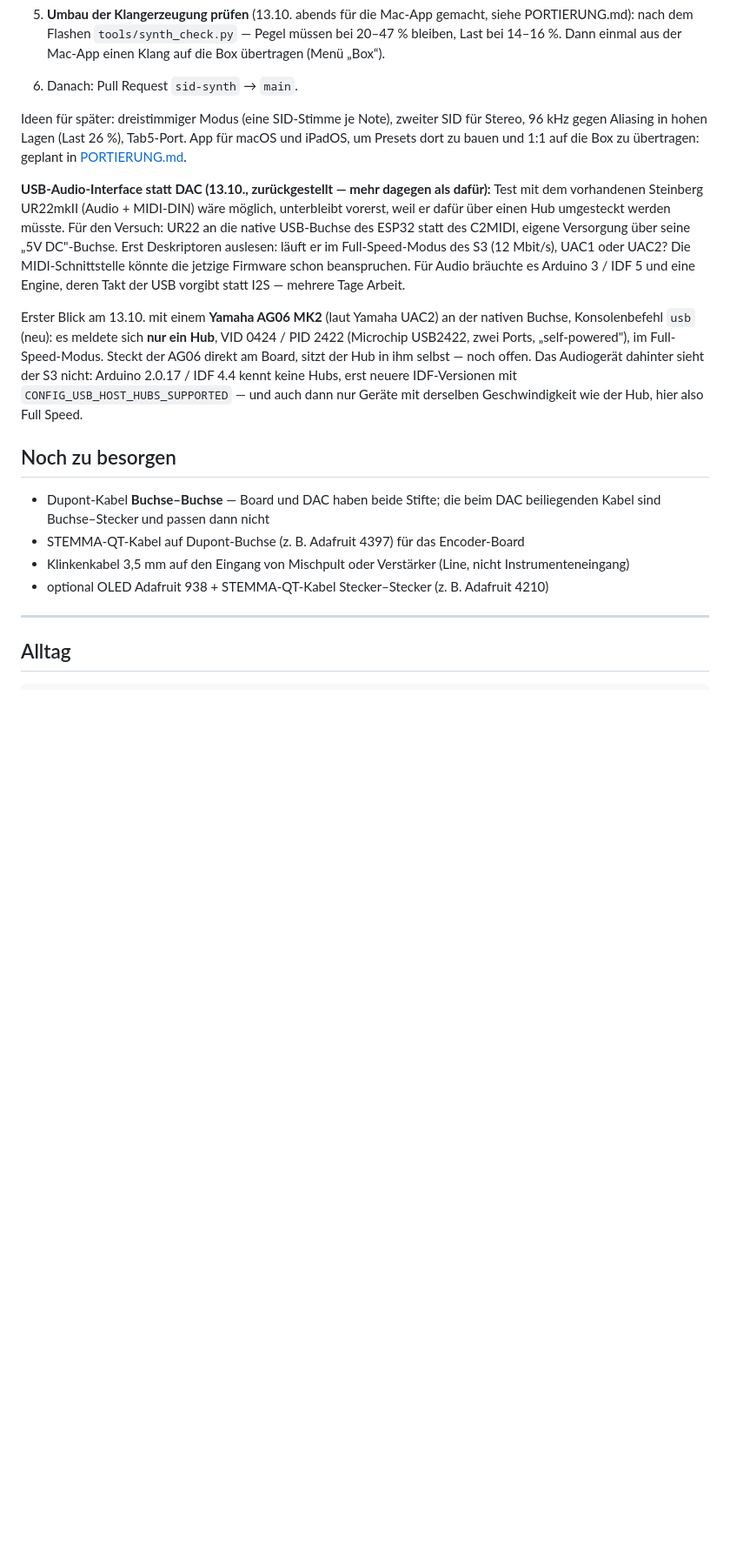
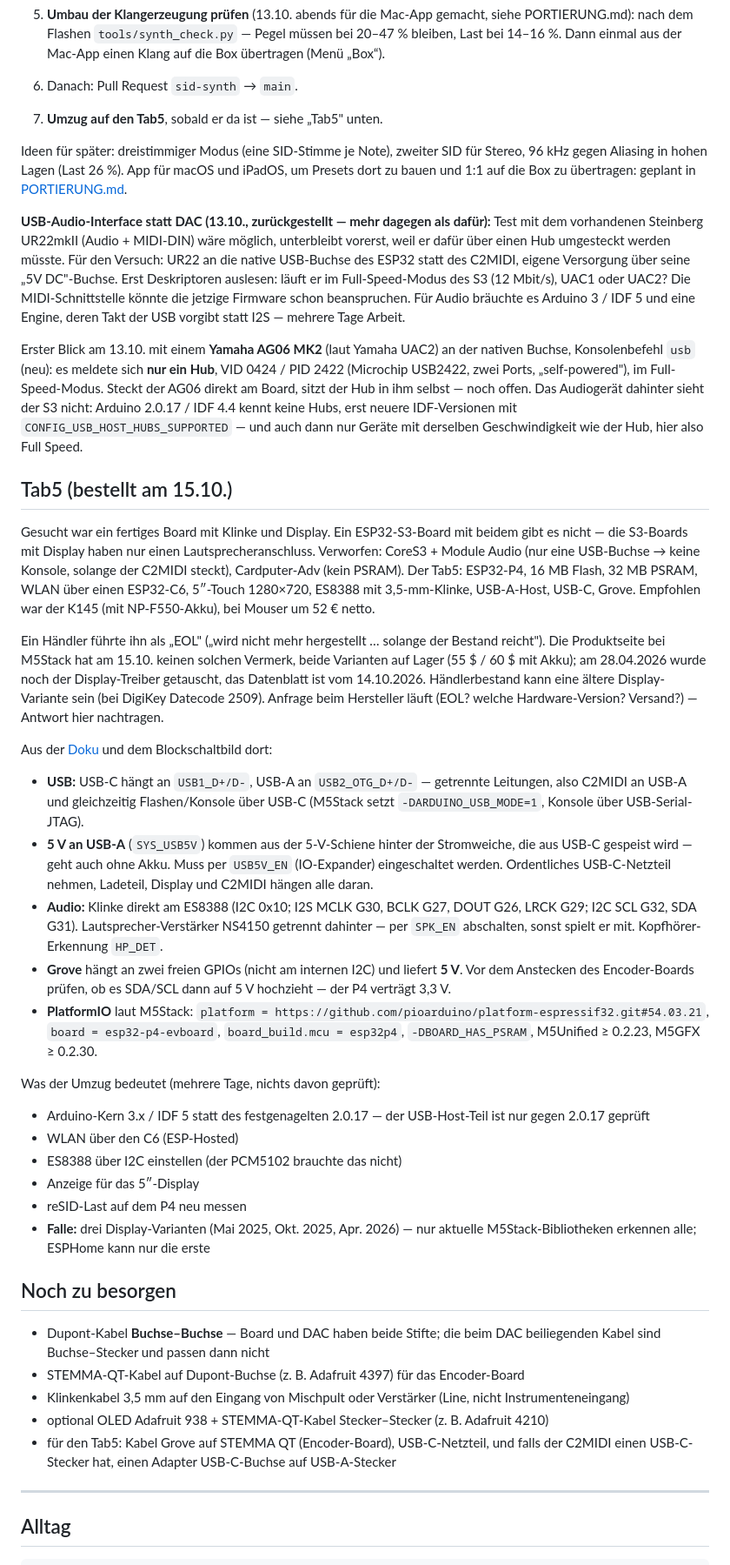
Before and after one commit to rpreininger/EZ-AG-hexmono, a Markdown page: NOTES.md, the part around one of its changes. Shown at 87% size. Rendered like a GitHub page; blank space fills up the shorter version.

Commit message:
Notizen: Tab5 bestellt, Befunde aus Doku und Blockschaltbild
Co-Authored-By: Claude Opus 5.5 <noreply@anthropic.com>

```diff
--- a/NOTES.md
+++ b/NOTES.md
@@ -100,9 +100,10 @@ Klang im Browser bearbeiten, Presets speichern, drei Live-Regler und ein Preset-
    bleiben, Last bei 14–16 %. Dann einmal aus der Mac-App einen Klang auf die Box
    übertragen (Menü „Box“).
 6. Danach: Pull Request `sid-synth` → `main`.
+7. **Umzug auf den Tab5**, sobald er da ist — siehe „Tab5" unten.
 
 Ideen für später: dreistimmiger Modus (eine SID-Stimme je Note), zweiter SID für
-Stereo, 96 kHz gegen Aliasing in hohen Lagen (Last 26 %), Tab5-Port. App für macOS und
+Stereo, 96 kHz gegen Aliasing in hohen Lagen (Last 26 %). App für macOS und
 iPadOS, um Presets dort zu bauen und 1:1 auf die Box zu übertragen: geplant in
 [PORTIERUNG.md](PORTIERUNG.md).
 
@@ -123,6 +124,50 @@ der S3 nicht: Arduino 2.0.17 / IDF 4.4 kennt keine Hubs, erst neuere IDF-Version
 `CONFIG_USB_HOST_HUBS_SUPPORTED` — und auch dann nur Geräte mit derselben
 Geschwindigkeit wie der Hub, hier also Full Speed.
 
+## Tab5 (bestellt am 15.10.)
+
+Gesucht war ein fertiges Board mit Klinke und Display. Ein ESP32-S3-Board mit beidem gibt
+es nicht — die S3-Boards mit Display haben nur einen Lautsprecheranschluss. Verworfen:
+CoreS3 + Module Audio (nur eine USB-Buchse → keine Konsole, solange der C2MIDI steckt),
+Cardputer-Adv (kein PSRAM). Der Tab5: ESP32-P4, 16 MB Flash, 32 MB PSRAM, WLAN über einen
+ESP32-C6, 5″-Touch 1280×720, ES8388 mit 3,5-mm-Klinke, USB-A-Host, USB-C, Grove.
+Empfohlen war der K145 (mit NP-F550-Akku), bei Mouser um 52 € netto.
+
+Ein Händler führte ihn als „EOL" („wird nicht mehr hergestellt … solange der Bestand
+reicht"). Die Produktseite bei M5Stack hat am 15.10. keinen solchen Vermerk, beide
+Varianten auf Lager (55 $ / 60 $ mit Akku); am 28.04.2026 wurde noch der Display-Treiber
+getauscht, das Datenblatt ist vom 14.10.2026. Händlerbestand kann eine ältere
+Display-Variante sein (bei DigiKey Datecode 2509). Anfrage
+beim Hersteller läuft (EOL? welche Hardware-Version? Versand?) — Antwort hier nachtragen.
+
+Aus der [Doku](https://docs.m5stack.com/en/core/Tab5) und dem Blockschaltbild dort:
+- **USB:** USB-C hängt an `USB1_D+/D-`, USB-A an `USB2_OTG_D+/D-` — getrennte Leitungen,
+  also C2MIDI an USB-A und gleichzeitig Flashen/Konsole über USB-C (M5Stack setzt
+  `-DARDUINO_USB_MODE=1`, Konsole über USB-Serial-JTAG).
+- **5 V an USB-A** (`SYS_USB5V`) kommen aus der 5-V-Schiene hinter der Stromweiche, die
+  aus USB-C gespeist wird — geht auch ohne Akku. Muss per `USB5V_EN` (IO-Expander)
+  eingeschaltet werden. Ordentliches USB-C-Netzteil nehmen, Ladeteil, Display und C2MIDI
+  hängen alle daran.
+- **Audio:** Klinke direkt am ES8388 (I2C 0x10; I2S MCLK G30, BCLK G27, DOUT G26,
+  LRCK G29; I2C SCL G32, SDA G31). Lautsprecher-Verstärker NS4150 getrennt dahinter —
+  per `SPK_EN` abschalten, sonst spielt er mit. Kopfhörer-Erkennung `HP_DET`.
+- **Grove** hängt an zwei freien GPIOs (nicht am internen I2C) und liefert **5 V**.
+  Vor dem Anstecken des Encoder-Boards prüfen, ob es SDA/SCL dann auf 5 V hochzieht —
+  der P4 verträgt 3,3 V.
+- **PlatformIO** laut M5Stack: `platform = https://github.com/pioarduino/platform-espressif32.git#54.03.21`,
+  `board = esp32-p4-evboard`, `board_build.mcu = esp32p4`, `-DBOARD_HAS_PSRAM`,
+  M5Unified ≥ 0.2.23, M5GFX ≥ 0.2.30.
+
+Was der Umzug bedeutet (mehrere Tage, nichts davon geprüft):
+- Arduino-Kern 3.x / IDF 5 statt des festgenagelten 2.0.17 — der USB-Host-Teil ist nur
+  gegen 2.0.17 geprüft
+- WLAN über den C6 (ESP-Hosted)
+- ES8388 über I2C einstellen (der PCM5102 brauchte das nicht)
+- Anzeige für das 5″-Display
+- reSID-Last auf dem P4 neu messen
+- **Falle:** drei Display-Varianten (Mai 2025, Okt. 2025, Apr. 2026) — nur aktuelle
+  M5Stack-Bibliotheken erkennen alle; ESPHome kann nur die erste
+
 ## Noch zu besorgen
 
 - Dupont-Kabel **Buchse–Buchse** — Board und DAC haben beide Stifte; die beim DAC
@@ -131,6 +176,8 @@ Geschwindigkeit wie der Hub, hier also Full Speed.
 - Klinkenkabel 3,5 mm auf den Eingang von Mischpult oder Verstärker (Line, nicht
   Instrumenteneingang)
 - optional OLED Adafruit 938 + STEMMA-QT-Kabel Stecker–Stecker (z. B. Adafruit 4210)
+- für den Tab5: Kabel Grove auf STEMMA QT (Encoder-Board), USB-C-Netzteil, und falls der
+  C2MIDI einen USB-C-Stecker hat, einen Adapter USB-C-Buchse auf USB-A-Stecker
 
 ---
 
```
Also changed, not shown: other parts of NOTES.md (+1 -1 lines).
